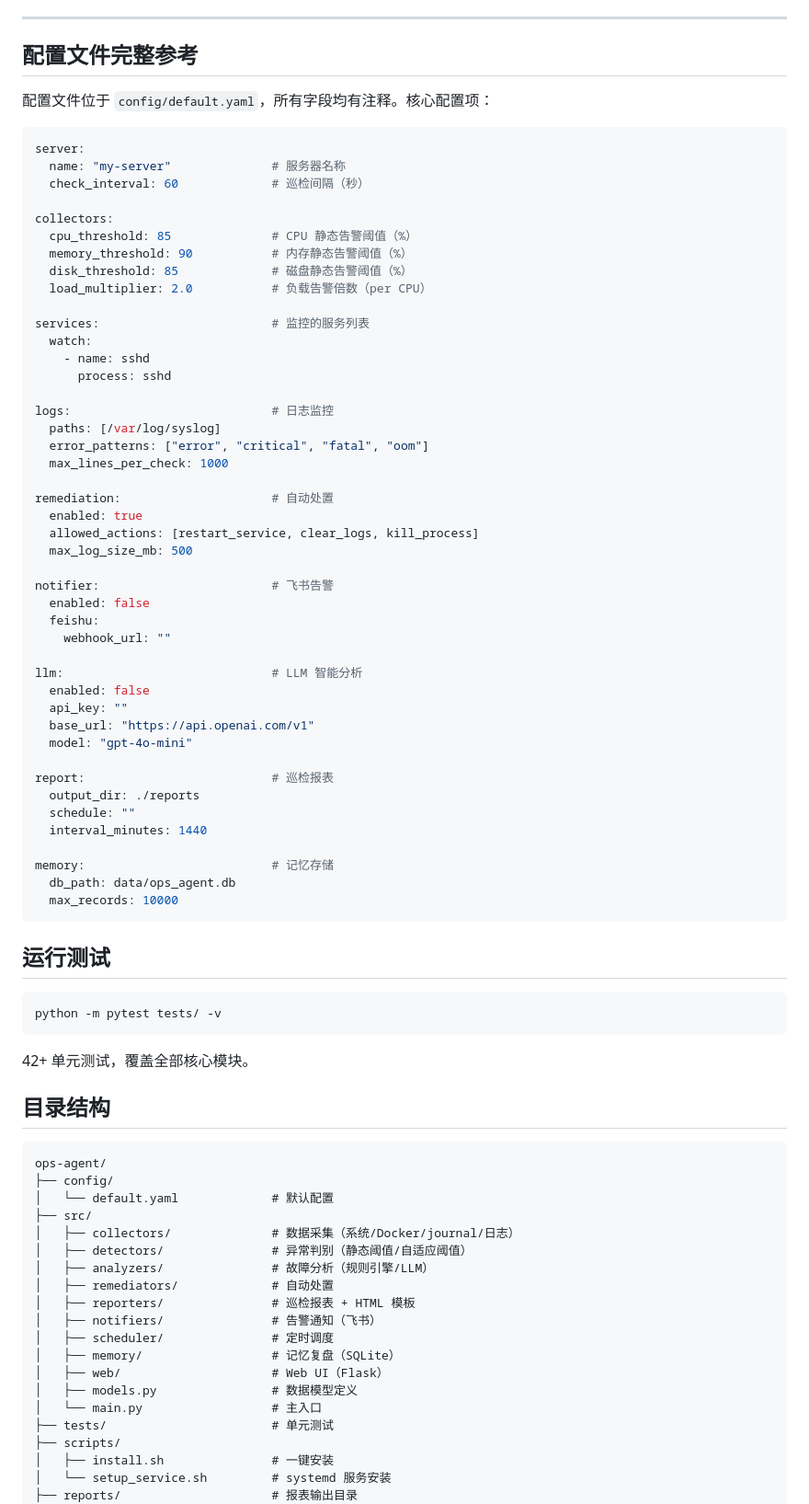
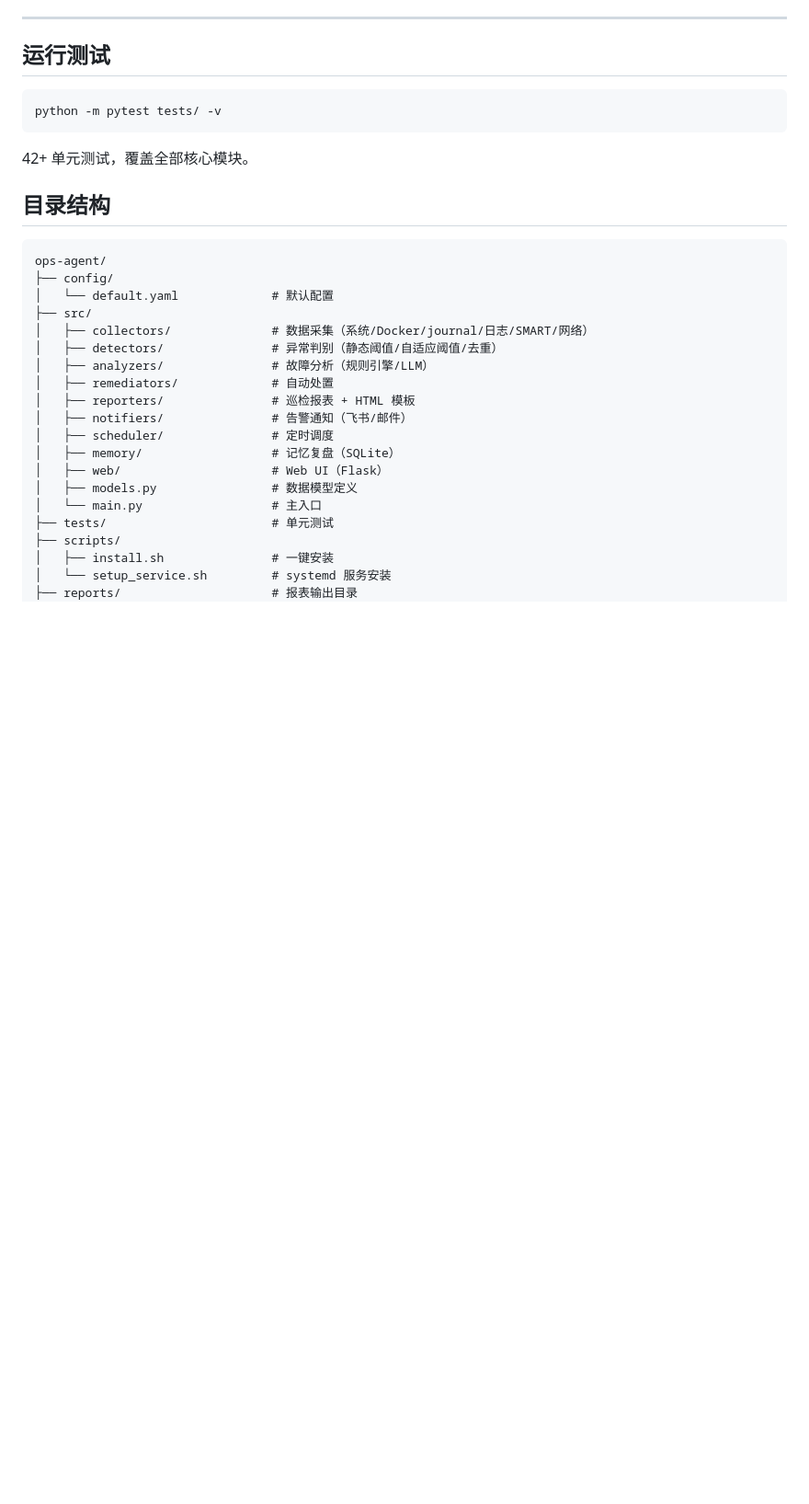
Before and after one commit to BerryHUANG123/ops-agent, a Markdown page: README.md, the part around one of its changes. Shown at 92% size. GitHub-like rendering; blank space fills up the shorter version.

````diff
--- a/README.md
+++ b/README.md
@@ -321,56 +312,5 @@ report:
 
 ---
-
-## 配置文件完整参考
-
-配置文件位于 `config/default.yaml`，所有字段均有注释。核心配置项：
-
-```yaml
-server:
-  name: "my-server"              # 服务器名称
-  check_interval: 60             # 巡检间隔（秒）
-
-collectors:
-  cpu_threshold: 85              # CPU 静态告警阈值（%）
-  memory_threshold: 90           # 内存静态告警阈值（%）
-  disk_threshold: 85             # 磁盘静态告警阈值（%）
-  load_multiplier: 2.0           # 负载告警倍数（per CPU）
-
-services:                        # 监控的服务列表
-  watch:
-    - name: sshd
-      process: sshd
-
-logs:                            # 日志监控
-  paths: [/var/log/syslog]
-  error_patterns: ["error", "critical", "fatal", "oom"]
-  max_lines_per_check: 1000
-
-remediation:                     # 自动处置
-  enabled: true
-  allowed_actions: [restart_service, clear_logs, kill_process]
-  max_log_size_mb: 500
-
-notifier:                        # 飞书告警
-  enabled: false
-  feishu:
-    webhook_url: ""
-
-llm:                             # LLM 智能分析
-  enabled: false
-  api_key: ""
-  base_url: "https://api.openai.com/v1"
-  model: "gpt-4o-mini"
-
-report:                          # 巡检报表
-  output_dir: ./reports
-  schedule: ""
-  interval_minutes: 1440
-
-memory:                          # 记忆存储
-  db_path: data/ops_agent.db
-  max_records: 10000
-```
 
 ## 运行测试
 
@@ -387,12 +327,12 @@ ops-agent/
 ├── config/
 │   └── default.yaml             # 默认配置
 ├── src/
-│   ├── collectors/              # 数据采集（系统/Docker/journal/日志）
-│   ├── detectors/               # 异常判别（静态阈值/自适应阈值）
+│   ├── collectors/              # 数据采集（系统/Docker/journal/日志/SMART/网络）
+│   ├── detectors/               # 异常判别（静态阈值/自适应阈值/去重）
 │   ├── analyzers/               # 故障分析（规则引擎/LLM）
 │   ├── remediators/             # 自动处置
 │   ├── reporters/               # 巡检报表 + HTML 模板
-│   ├── notifiers/               # 告警通知（飞书）
+│   ├── notifiers/               # 告警通知（飞书/邮件）
 │   ├── scheduler/               # 定时调度
 │   ├── memory/                  # 记忆复盘（SQLite）
 │   ├── web/                     # Web UI（Flask）
````
Also changed, not shown: other parts of README.md (+127 -134 lines).
